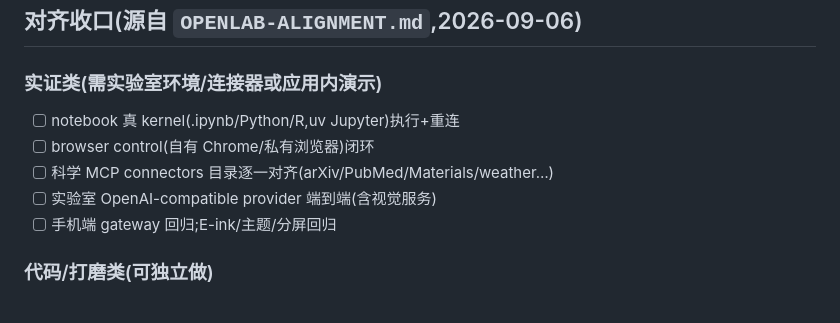
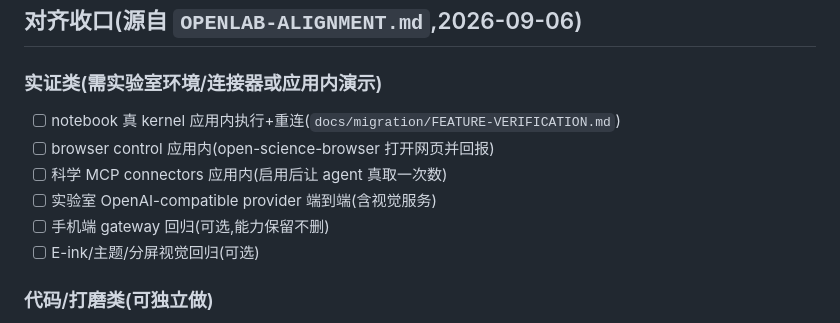
Before and after one commit to aiohsdloia/deep-lab, a Markdown page: docs/migration/MASTER-PLAN.md, the part around the change. Rendered like a GitHub page.

```diff
--- a/docs/migration/MASTER-PLAN.md
+++ b/docs/migration/MASTER-PLAN.md
@@ -13,11 +13,12 @@
 
 ## 对齐收口(源自 `OPENLAB-ALIGNMENT.md`,2026-09-06)
 ### 实证类(需实验室环境/连接器或应用内演示)
-- [ ] notebook 真 kernel(.ipynb/Python/R,uv Jupyter)执行+重连
-- [ ] browser control(自有 Chrome/私有浏览器)闭环
-- [ ] 科学 MCP connectors 目录逐一对齐(arXiv/PubMed/Materials/weather…)
+- [ ] notebook 真 kernel 应用内执行+重连(`docs/migration/FEATURE-VERIFICATION.md`)
+- [ ] browser control 应用内(open-science-browser 打开网页并回报)
+- [ ] 科学 MCP connectors 应用内(启用后让 agent 真取一次数)
 - [ ] 实验室 OpenAI-compatible provider 端到端(含视觉服务)
-- [ ] 手机端 gateway 回归;E-ink/主题/分屏回归
+- [ ] 手机端 gateway 回归(可选,能力保留不删)
+- [ ] E-ink/主题/分屏视觉回归(可选)
 ### 代码/打磨类(可独立做)
 - [x] usage 跨会话/持久聚合:localStorage 累加(费用按模型,本地/实验室记 0)+ 历史页顶部合计行(919 通过)
 - [x] NSIS 安装包(zip-embed 打通):`build-windows-installer.ps1`(zip→切 conf→build→还原)产出 `DeepLab_1.0.2_x64-setup.exe`(93MB,SHA256 F58F…);运行端 `ensure_sidecar_runtime` 首启用 bsdtar 解压(~71s)
```
Also changed, not shown: docs/migration/FEATURE-VERIFICATION.md (added, +20 -0 lines).
